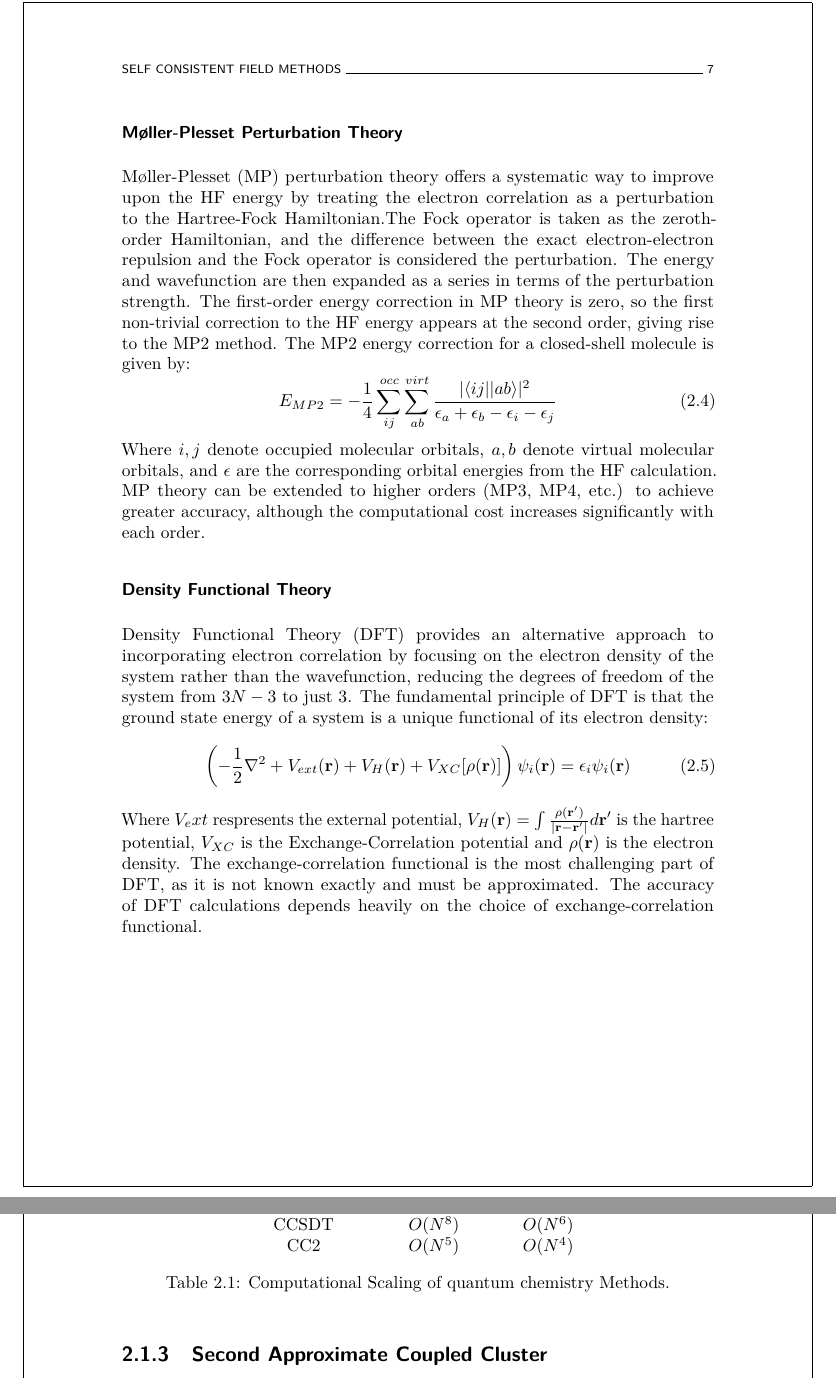
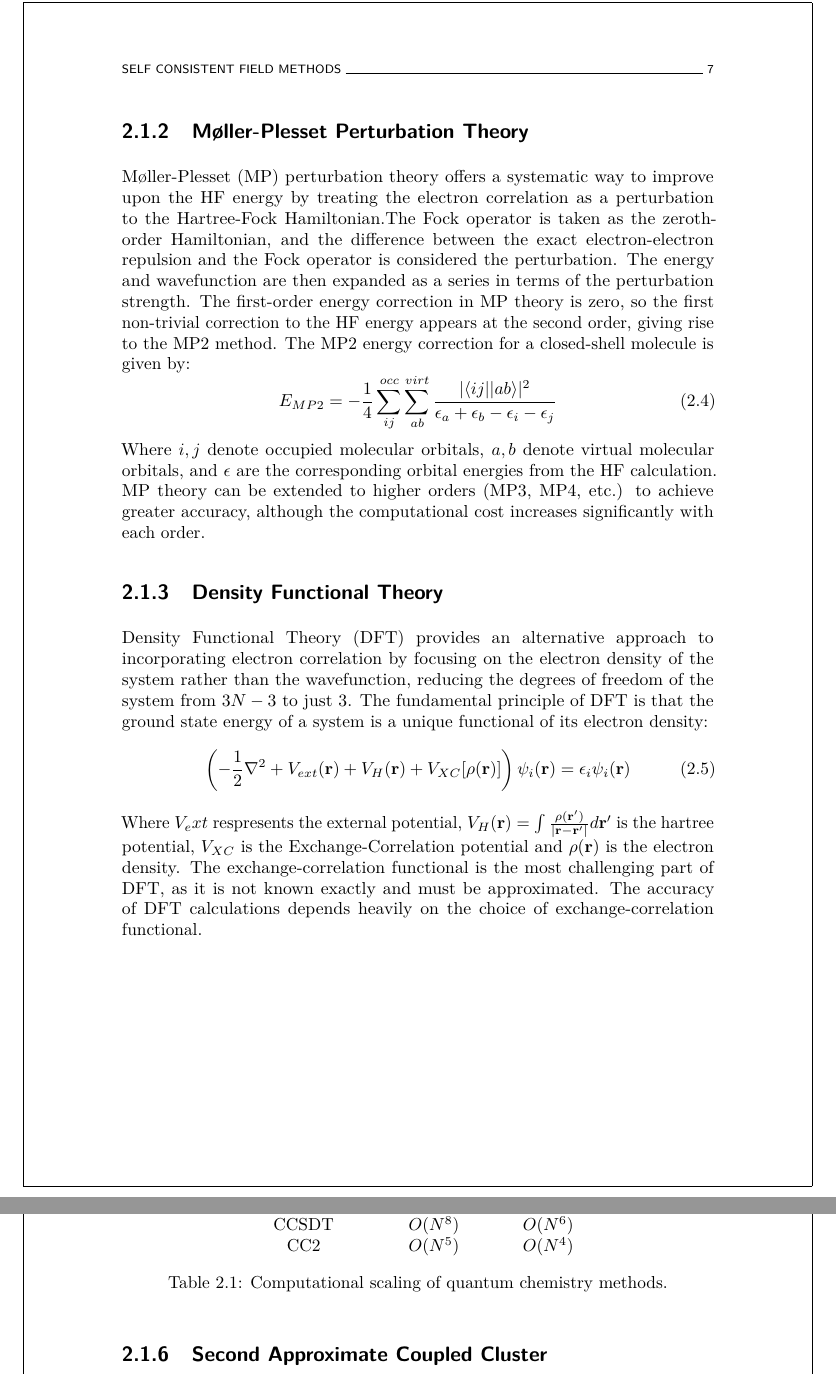
Before and after one commit to EliteSushi/TCCM_Thesis, a LaTeX thesis (LaTEX/adsphd-master/thesis.tex, which reads LaTEX/adsphd-master/chapters/theory/theory.tex): two parts of pages 27 and 29 of 50, joined at a grey line, cut so that both start at the same text. Compiled offline with pdfLaTeX.

Commit message:
minor corrections

```diff
--- a/LaTEX/adsphd-master/chapters/theory/theory.tex
+++ b/LaTEX/adsphd-master/chapters/theory/theory.tex
@@ -32,14 +32,14 @@ The Hartree-Fock equations are inherently non-linear because the Fock operator d
 The Hartree-Fock (HF) method is inherently limited by its neglect of the instantaneous correlation between the motions of electrons. In the HF approximation, each electron is treated as moving independently within a static, average field created by all other electrons. This mean-field approach fails to account for the fact that electrons, being negatively charged, will instantaneously repel each other, leading to a dynamic correlation in their movements as they try to avoid each other in space.\\
 This neglection leads to an overestimation of the electron-electron repulsion energy, and is responsible for its inability to accurately predict certain phenomena, such as London dispersion forces. The difference between the exact non-relativistic energy of the system and the energy obtained in the Hartree-Fock limit is defined as the correlation energy and is always negative due to the variational principle. Correlated methods aim to include the effects of the instantaneous interactions between electrons that are neglected in the mean-field approximation of HF theory. Several correlated methods used during this work are:
 
-\subsubsection{Møller-Plesset Perturbation Theory}
+\subsection{Møller-Plesset Perturbation Theory}
 Møller-Plesset (MP) perturbation theory offers a systematic way to improve upon the HF energy by treating the electron correlation as a perturbation to the Hartree-Fock Hamiltonian.The Fock operator is taken as the zeroth-order Hamiltonian, and the difference between the exact electron-electron repulsion and the Fock operator is considered the perturbation. The energy and wavefunction are then expanded as a series in terms of the perturbation strength. The first-order energy correction in MP theory is zero, so the first non-trivial correction to the HF energy appears at the second order, giving rise to the MP2 method. The MP2 energy correction for a closed-shell molecule is given by:
 \begin{equation} \label{eq:MP2}
     E_{MP2} = - \frac{1}{4} \sum_{ij}^{occ} \sum_{ab}^{virt} \frac{|\langle i j || a b \rangle|^2}{\epsilon_a + \epsilon_b - \epsilon_i - \epsilon_j}
 \end{equation}
 Where $i,j$ denote occupied molecular orbitals, $a,b$ denote virtual molecular orbitals, and $\epsilon$ are the corresponding orbital energies from the HF calculation. MP theory can be extended to higher orders (MP3, MP4, etc.) to achieve greater accuracy, although the computational cost increases significantly with each order.
 
-\subsubsection{Density Functional Theory}
+\subsection{Density Functional Theory}
 Density Functional Theory (DFT) provides an alternative approach to incorporating electron correlation by focusing on the electron density of the system rather than the wavefunction, reducing the degrees of freedom of the system from $3N-3$ to just $3$. The fundamental principle of DFT is that the ground state energy of a system is a unique functional of its electron density:
 \begin{equation}\label{eq:KSDFT}
     \left( -\frac{1}{2} \nabla^2 + V_{ext}(\mathbf{r}) + V_H(\mathbf{r}) + V_{XC}[\rho(\mathbf{r})] \right) \psi_i(\mathbf{r}) = \epsilon_i \psi_i(\mathbf{r})
@@ -95,7 +95,7 @@ Using the Baker-Campbell-Hausdorff (BCH) expansion, the exponential operators in
         CCSDT & $O(N^8)$ & $O(N^6)$ \\
         CC2 & $O(N^{5})$ & $O(N^4)$ \\
     \end{tabular}
-    \caption{Computational Scaling of quantum chemistry Methods.}
+    \caption{Computational scaling of quantum chemistry methods.}
     \label{tab:qc_scaling}
 \end{table}
 
```
Also changed, not shown: LaTEX/adsphd-master/thesis.pdf, LaTEX/adsphd-master/chapters/theory/theory.tex (2 more changed lines).
